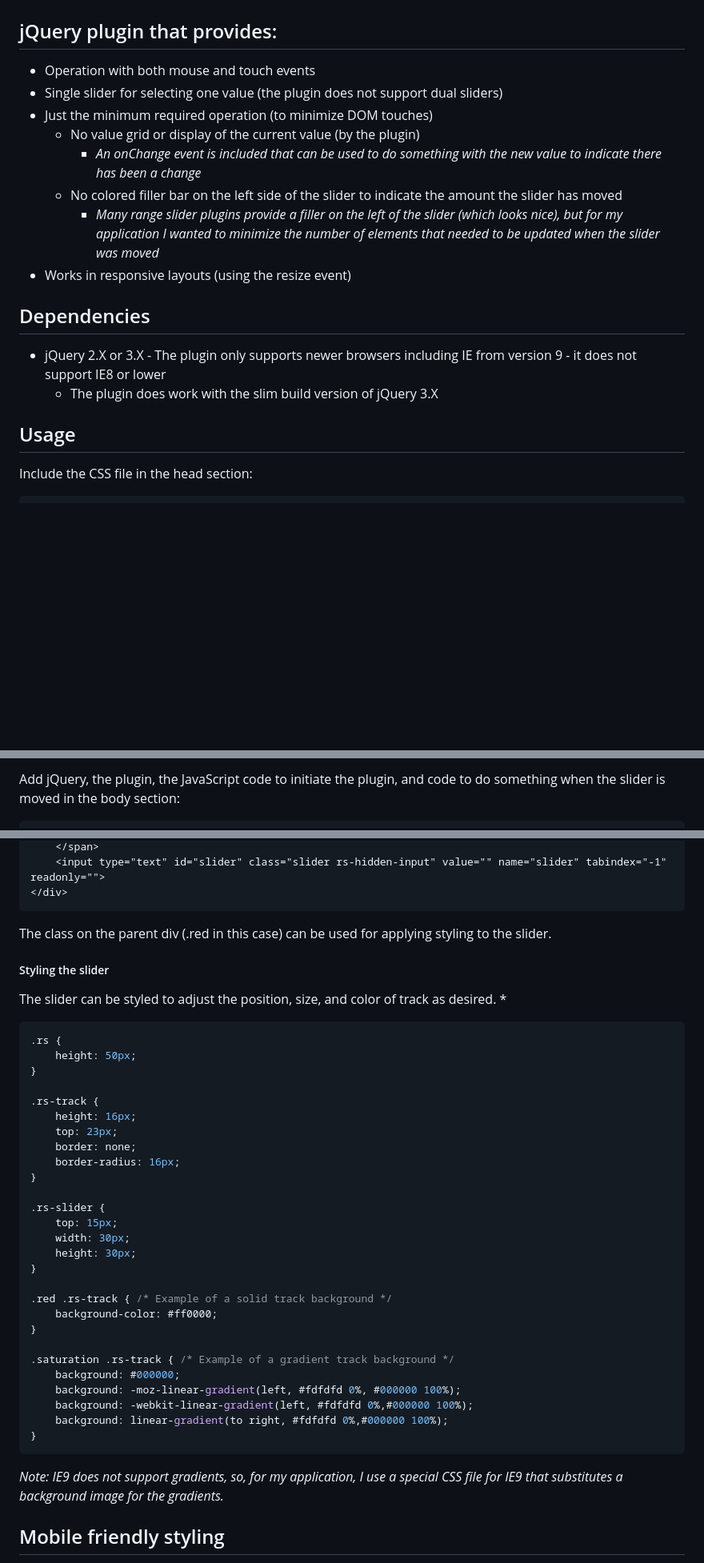
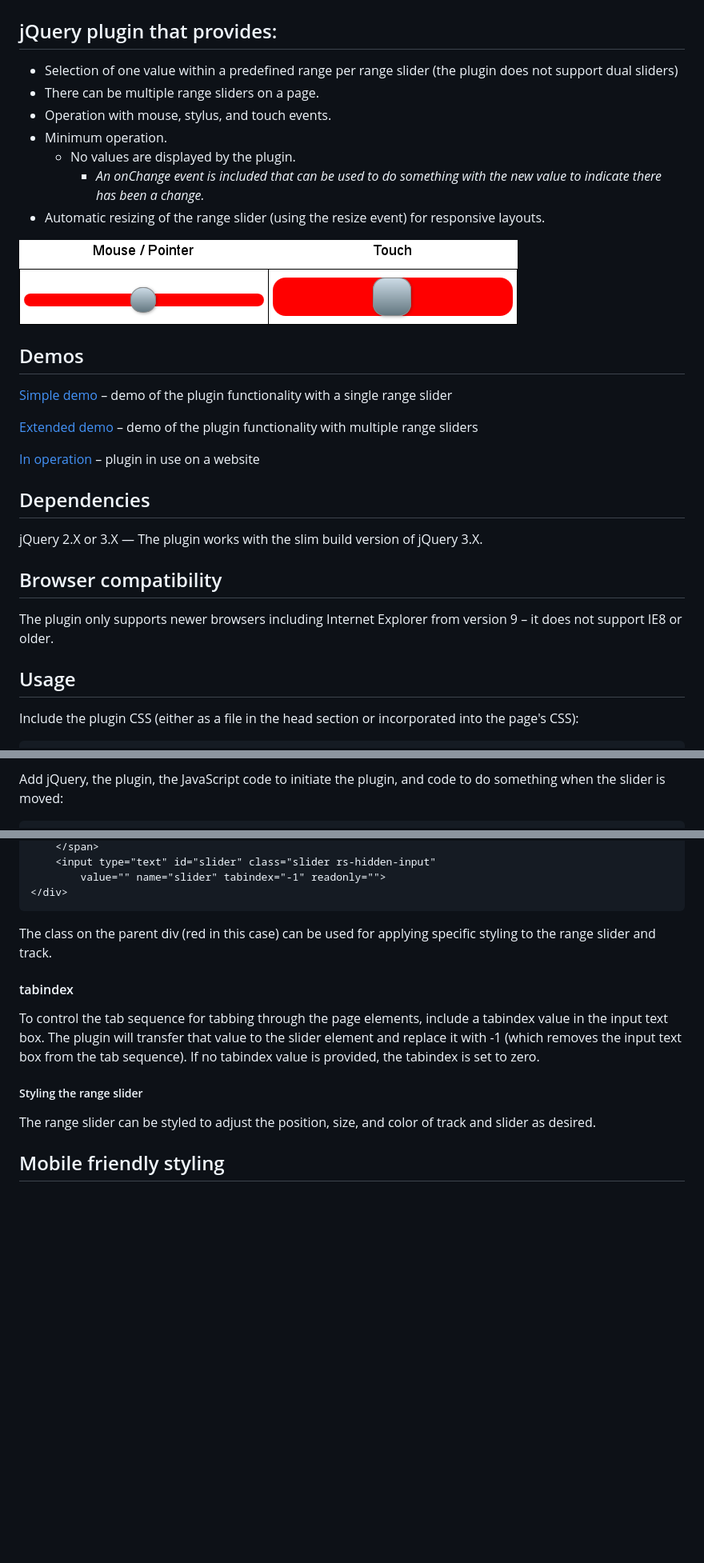
Before and after one commit to RichDeBourke/mouse-touch-range-slider, a Markdown page: README.md, 3 parts joined by grey strips. Shown: that part at 80% size. Drawn GitHub-style; pictures changed too: images/Sliders.png (added); blank space fills up the shorter version.

```diff
--- a/README.md
+++ b/README.md
@@ -3,21 +3,33 @@ Mouse / Touch Range Slider
 
 ## jQuery plugin that provides:
 
-* Operation with both mouse and touch events
-* Single slider for selecting one value (the plugin does not support dual sliders)
-* Just the minimum required operation (to minimize DOM touches)
-    * No value grid or display of the current value (by the plugin)
-        * *An onChange event is included that can be used to do something with the new value to indicate there has been a change*
-    * No colored filler bar on the left side of the slider to indicate the amount the slider has moved
-        * *Many range slider plugins provide a filler on the left of the slider (which looks nice), but for my application I wanted to minimize the number of elements that needed to be updated when the slider was moved*
-* Works in responsive layouts (using the resize event)
+* Selection of one value within a predefined range per range slider (the plugin does not support dual sliders)
+* There can be multiple range sliders on a page.
+* Operation with mouse, stylus, and touch events.
+* Minimum operation.
+    * No values are displayed by the plugin.
+        * *An onChange event is included that can be used to do something with the new value to indicate there has been a change.*
+* Automatic resizing of the range slider (using the resize event) for responsive layouts.
+
+![Desktop and mobile slider example](images/Sliders.png)
+
+## Demos
+
+[Simple demo](http://richdebourke.github.io/mouse-touch-range-slider/simple.html) – demo of the plugin functionality with a single range slider
+
+[Extended demo](http://richdebourke.github.io/mouse-touch-range-slider/index.html) – demo of the plugin functionality with multiple range sliders
+
+[In operation](http://goo.gl/4Huz36) – plugin in use on a website
 
 ## Dependencies
-* jQuery 2.X or 3.X - The plugin only supports newer browsers including IE from version 9 - it does not support IE8 or lower
-    * The plugin does work with the slim build version of jQuery 3.X
+jQuery 2.X or 3.X — The plugin works with the slim build version of jQuery 3.X.
+
+## Browser compatibility
+The plugin only supports newer browsers including Internet Explorer from version 9 – it does not support IE8 or older.
 
 ## Usage
 
-Include the CSS file in the head section:
+Include the plugin CSS (either as a file in the head section or incorporated into the page's CSS):
+
 
 ~~~~ html
@@ -31,5 +47,5 @@ Include an input for each range slider (*more about the input below*):
 ~~~~
 
-Add jQuery, the plugin, the JavaScript code to initiate the plugin, and code to do something when the slider is moved in the body section:
+Add jQuery, the plugin, the JavaScript code to initiate the plugin, and code to do something when the slider is moved:
 
 ~~~~ javascript
@@ -71,44 +90,16 @@ The plugin builds the slider around an HTML input. The slider is contained withi
     </span>
-    <input type="text" id="slider" class="slider rs-hidden-input" value="" name="slider" tabindex="-1" readonly="">
+    <input type="text" id="slider" class="slider rs-hidden-input"
+        value="" name="slider" tabindex="-1" readonly="">
 </div>
 ~~~~
 
-The class on the parent div (.red in this case) can be used for applying styling to the slider.
+The class on the parent div (red in this case) can be used for applying specific styling to the range slider and track.
 
-##### Styling the slider
-The slider can be styled to adjust the position, size, and color of track as desired. *
+#### tabindex
+To control the tab sequence for tabbing through the page elements, include a tabindex value in the input text box. The plugin will transfer that value to the slider element and replace it with -1 (which removes the input text box from the tab sequence). If no tabindex value is provided, the tabindex is set to zero.
 
-~~~~ css
-.rs {
-    height: 50px;
-}
-
-.rs-track {
-    height: 16px;
-    top: 23px;
-    border: none;
-    border-radius: 16px;
-}
-
-.rs-slider {
-    top: 15px;
-    width: 30px;
-    height: 30px;
-}
-
-.red .rs-track { /* Example of a solid track background */
-    background-color: #ff0000;
-}
-
-.saturation .rs-track { /* Example of a gradient track background */
-    background: #000000;
-    background: -moz-linear-gradient(left, #fdfdfd 0%, #000000 100%);
-    background: -webkit-linear-gradient(left, #fdfdfd 0%,#000000 100%);
-    background: linear-gradient(to right, #fdfdfd 0%,#000000 100%);
-}
-~~~~
-
-*Note: IE9 does not support gradients, so, for my application, I use a special CSS file for IE9 that substitutes a background image for the gradients.*
+##### Styling the range slider
+The range slider can be styled to adjust the position, size, and color of track and slider as desired.
 
 ## Mobile friendly styling
 To be considered [mobile friendly](https://developers.google.com/speed/pagespeed/insights/) by Google, touch targets, like the slider handle and the slider track, need to be at least 48 pixels wide by 48 pixels high. While a larger sized slider would work with a mouse, it would be (in my opinion) less attractive, so I use two styles, one for mouse / pointer devices and the other for touch capable devices.
```
Also changed, not shown: other parts of README.md (+63 -88 lines), 4 other files.
